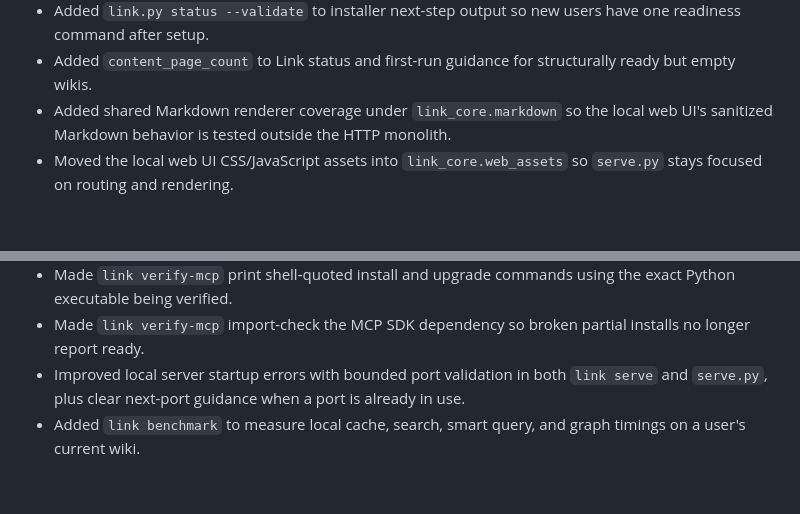
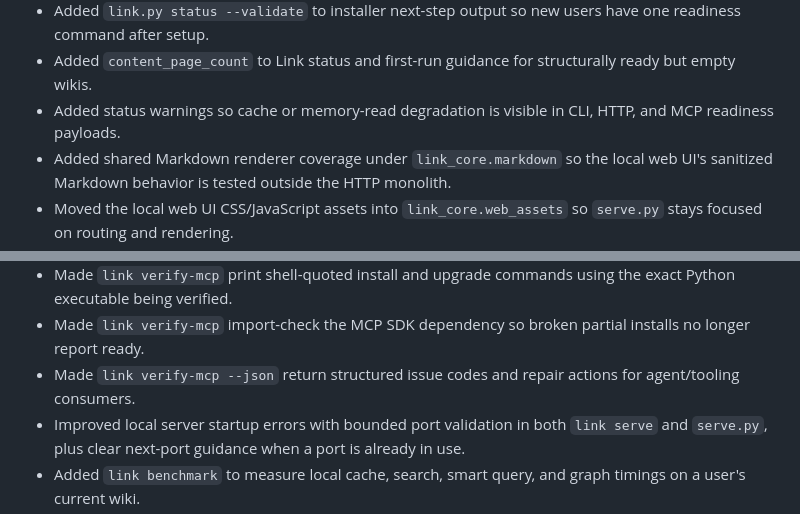
Before and after one commit to galopago/local-mind, a Markdown page: CHANGELOG.md, 2 parts joined by grey strips. GitHub-like rendering; blank space fills up the shorter version.

```diff
--- a/CHANGELOG.md
+++ b/CHANGELOG.md
@@ -34,6 +34,7 @@ Release sections use `MAJOR.MINOR.PATCH` versions that match `link-mcp` on PyPI
 - Added `link.py status` so the same readiness summary is available before MCP or the local web server is connected.
 - Added `link.py status --validate` to installer next-step output so new users have one readiness command after setup.
 - Added `content_page_count` to Link status and first-run guidance for structurally ready but empty wikis.
+- Added status warnings so cache or memory-read degradation is visible in CLI, HTTP, and MCP readiness payloads.
 - Added shared Markdown renderer coverage under `link_core.markdown` so the local web UI's sanitized Markdown behavior is tested outside the HTTP monolith.
 - Moved the local web UI CSS/JavaScript assets into `link_core.web_assets` so `serve.py` stays focused on routing and rendering.
 - Moved memory and raw-capture card rendering into `link_core.web_memory` so memory UI escaping and actions are covered outside the HTTP server.
@@ -49,6 +50,7 @@ Release sections use `MAJOR.MINOR.PATCH` versions that match `link-mcp` on PyPI
 - Made `link verify-mcp` require the installed `link-mcp` version to match the local Link runtime before reporting ready.
 - Made `link verify-mcp` print shell-quoted install and upgrade commands using the exact Python executable being verified.
 - Made `link verify-mcp` import-check the MCP SDK dependency so broken partial installs no longer report ready.
+- Made `link verify-mcp --json` return structured issue codes and repair actions for agent/tooling consumers.
 - Improved local server startup errors with bounded port validation in both `link serve` and `serve.py`, plus clear next-port guidance when a port is already in use.
 - Added `link benchmark` to measure local cache, search, smart query, and graph timings on a user's current wiki.
 - Extended `link benchmark` and large-wiki smoke to prove bounded agent payload timings for graph summaries and page lists.
```
Also changed, not shown: README.md (+3 -2 lines), mcp_package/README.md (+3 -0 lines).
